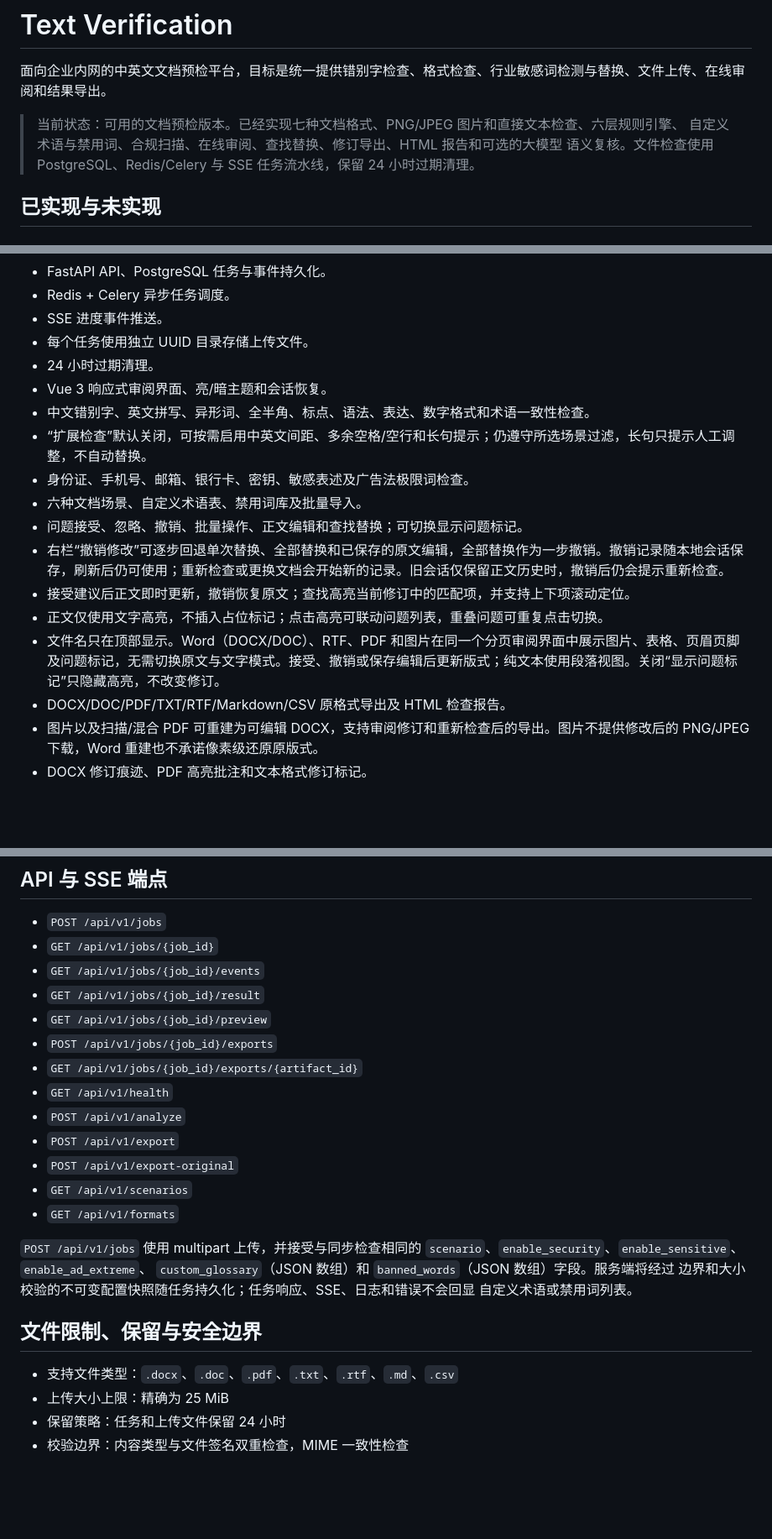
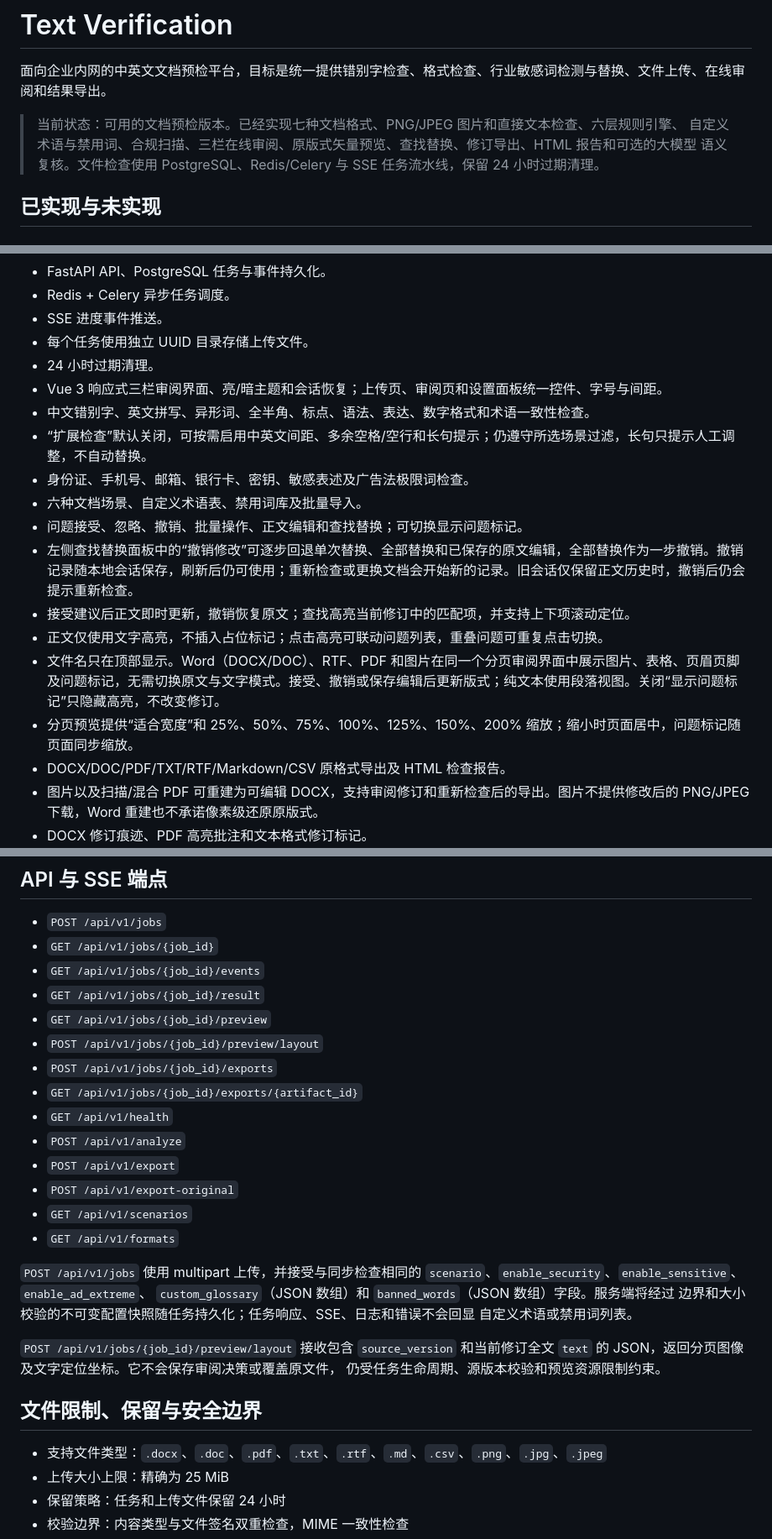
Before and after one commit to hydavinci/Text-Virification, a Markdown page: README.md, 3 parts joined by grey strips. Shown at 84% size. GitHub-like rendering; blank space fills up the shorter version.

```diff
--- a/README.md
+++ b/README.md
@@ -3,7 +3,7 @@
 面向企业内网的中英文文档预检平台，目标是统一提供错别字检查、格式检查、行业敏感词检测与替换、文件上传、在线审阅和结果导出。
 
 > 当前状态：可用的文档预检版本。已经实现七种文档格式、PNG/JPEG 图片和直接文本检查、六层规则引擎、
-> 自定义术语与禁用词、合规扫描、在线审阅、查找替换、修订导出、HTML 报告和可选的大模型
+> 自定义术语与禁用词、合规扫描、三栏在线审阅、原版式矢量预览、查找替换、修订导出、HTML 报告和可选的大模型
 > 语义复核。文件检查使用 PostgreSQL、Redis/Celery 与 SSE 任务流水线，保留 24 小时过期清理。
 
 ## 已实现与未实现
@@ -18,16 +18,17 @@
 - SSE 进度事件推送。
 - 每个任务使用独立 UUID 目录存储上传文件。
 - 24 小时过期清理。
-- Vue 3 响应式审阅界面、亮/暗主题和会话恢复。
+- Vue 3 响应式三栏审阅界面、亮/暗主题和会话恢复；上传页、审阅页和设置面板统一控件、字号与间距。
 - 中文错别字、英文拼写、异形词、全半角、标点、语法、表达、数字格式和术语一致性检查。
 - “扩展检查”默认关闭，可按需启用中英文间距、多余空格/空行和长句提示；仍遵守所选场景过滤，长句只提示人工调整，不自动替换。
 - 身份证、手机号、邮箱、银行卡、密钥、敏感表述及广告法极限词检查。
 - 六种文档场景、自定义术语表、禁用词库及批量导入。
 - 问题接受、忽略、撤销、批量操作、正文编辑和查找替换；可切换显示问题标记。
-- 右栏“撤销修改”可逐步回退单次替换、全部替换和已保存的原文编辑，全部替换作为一步撤销。撤销记录随本地会话保存，刷新后仍可使用；重新检查或更换文档会开始新的记录。旧会话仅保留正文历史时，撤销后仍会提示重新检查。
+- 左侧查找替换面板中的“撤销修改”可逐步回退单次替换、全部替换和已保存的原文编辑，全部替换作为一步撤销。撤销记录随本地会话保存，刷新后仍可使用；重新检查或更换文档会开始新的记录。旧会话仅保留正文历史时，撤销后仍会提示重新检查。
 - 接受建议后正文即时更新，撤销恢复原文；查找高亮当前修订中的匹配项，并支持上下项滚动定位。
 - 正文仅使用文字高亮，不插入占位标记；点击高亮可联动问题列表，重叠问题可重复点击切换。
 - 文件名只在顶部显示。Word（DOCX/DOC）、RTF、PDF 和图片在同一个分页审阅界面中展示图片、表格、页眉页脚及问题标记，无需切换原文与文字模式。接受、撤销或保存编辑后更新版式；纯文本使用段落视图。关闭“显示问题标记”只隐藏高亮，不改变修订。
+- 分页预览提供“适合宽度”和 25%、50%、75%、100%、125%、150%、200% 缩放；缩小时页面居中，问题标记随页面同步缩放。
 - DOCX/DOC/PDF/TXT/RTF/Markdown/CSV 原格式导出及 HTML 检查报告。
 - 图片以及扫描/混合 PDF 可重建为可编辑 DOCX，支持审阅修订和重新检查后的导出。图片不提供修改后的 PNG/JPEG 下载，Word 重建也不承诺像素级还原原版式。
 - DOCX 修订痕迹、PDF 高亮批注和文本格式修订标记。
@@ -368,6 +399,7 @@ Set-Location ..\..
 - `GET /api/v1/jobs/{job_id}/events`
 - `GET /api/v1/jobs/{job_id}/result`
 - `GET /api/v1/jobs/{job_id}/preview`
+- `POST /api/v1/jobs/{job_id}/preview/layout`
 - `POST /api/v1/jobs/{job_id}/exports`
 - `GET /api/v1/jobs/{job_id}/exports/{artifact_id}`
 - `GET /api/v1/health`
@@ -383,9 +415,13 @@ Set-Location ..\..
 边界和大小校验的不可变配置快照随任务持久化；任务响应、SSE、日志和错误不会回显
 自定义术语或禁用词列表。
 
+`POST /api/v1/jobs/{job_id}/preview/layout` 接收包含 `source_version` 和当前修订全文
+`text` 的 JSON，返回分页图像及文字定位坐标。它不会保存审阅决策或覆盖原文件，
+仍受任务生命周期、源版本校验和预览资源限制约束。
+
 ## 文件限制、保留与安全边界
 
-- 支持文件类型：`.docx`、`.doc`、`.pdf`、`.txt`、`.rtf`、`.md`、`.csv`
+- 支持文件类型：`.docx`、`.doc`、`.pdf`、`.txt`、`.rtf`、`.md`、`.csv`、`.png`、`.jpg`、`.jpeg`
 - 上传大小上限：精确为 25 MiB
 - 保留策略：任务和上传文件保留 24 小时
 - 校验边界：内容类型与文件签名双重检查，MIME 一致性检查
```
Also changed, not shown: other parts of README.md (+40 -10 lines).
